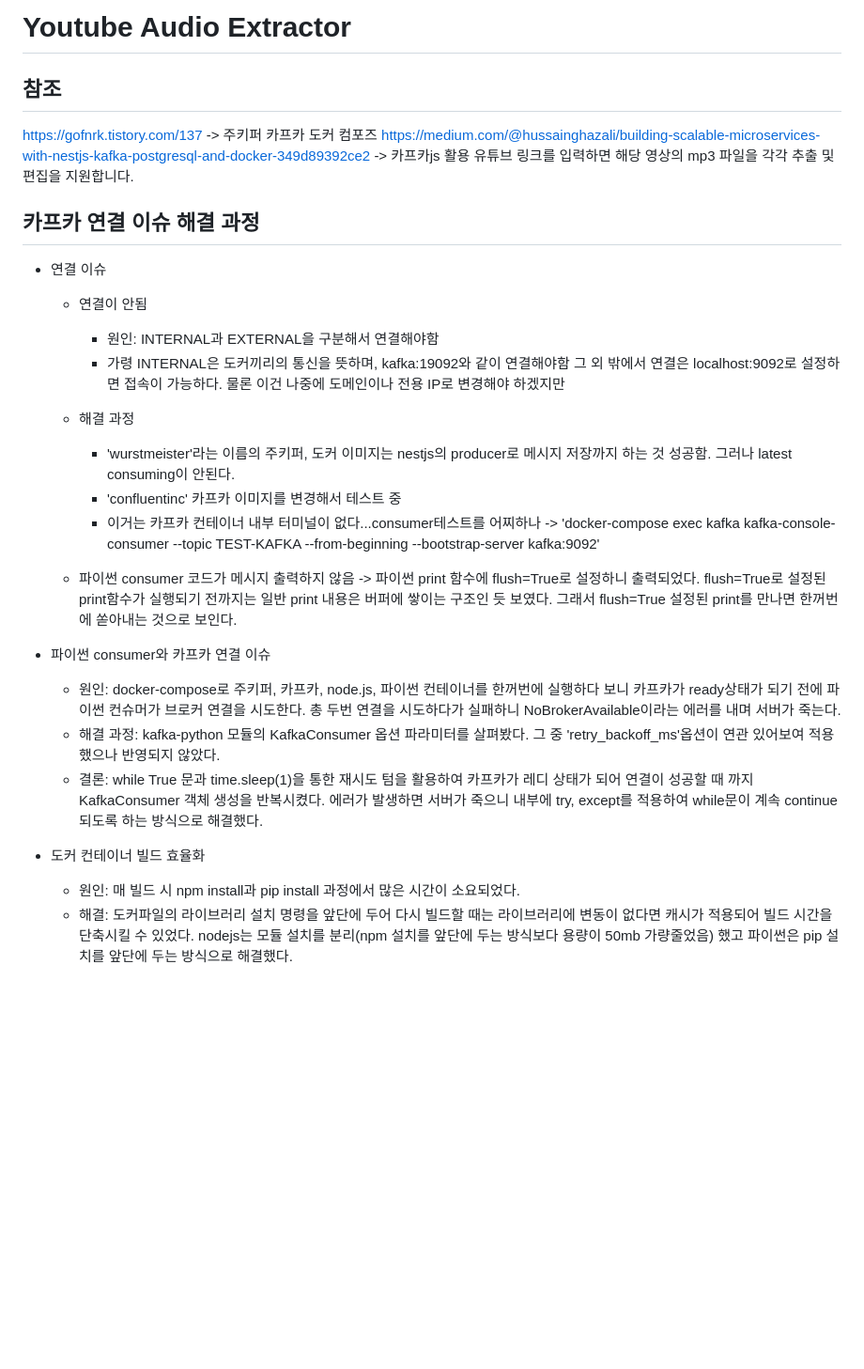
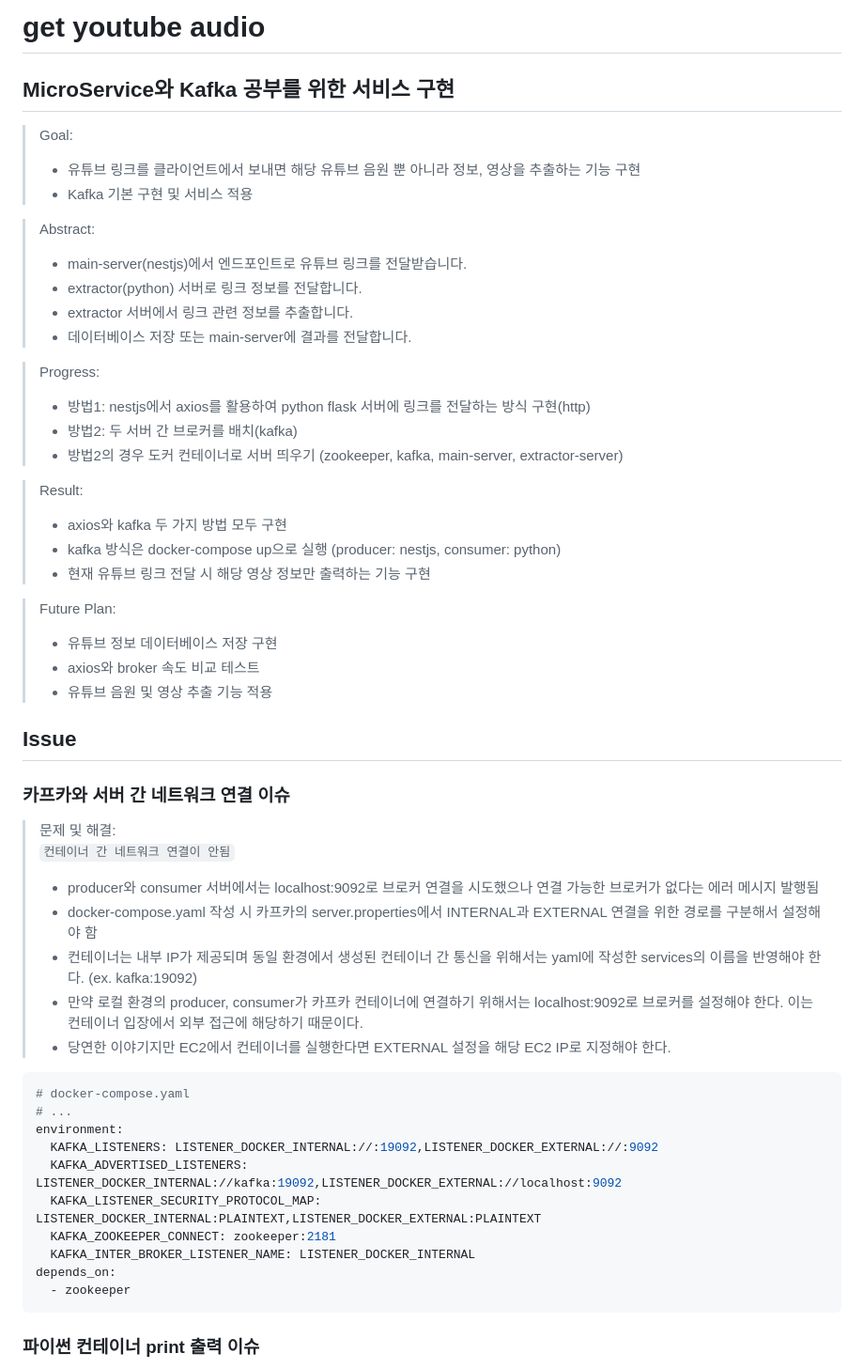
Before and after one commit to issuebombom/get_youtube_audio, a Markdown page: README.md, the part around one of its changes. Shown at 94% size. GitHub-like rendering; blank space fills up the shorter version.

Commit message:
docs: update readme.md

````diff
--- a/README.md
+++ b/README.md
@@ -1,36 +1,62 @@
-# Youtube Audio Extractor
+# get youtube audio
 
-## 참조
+## MicroService와 Kafka 공부를 위한 서비스 구현
 
-https://gofnrk.tistory.com/137 -> 주키퍼 카프카 도커 컴포즈
-https://medium.com/@hussainghazali/building-scalable-microservices-with-nestjs-kafka-postgresql-and-docker-349d89392ce2 -> 카프카js 활용
-유튜브 링크를 입력하면 해당 영상의 mp3 파일을 각각 추출 및 편집을 지원합니다.
+> Goal:
+>
+> - 유튜브 링크를 클라이언트에서 보내면 해당 유튜브 음원 뿐 아니라 정보, 영상을 추출하는 기능 구현
+> - Kafka 기본 구현 및 서비스 적용
 
-## 카프카 연결 이슈 해결 과정
+> Abstract:
+>
+> - main-server(nestjs)에서 엔드포인트로 유튜브 링크를 전달받습니다.
+> - extractor(python) 서버로 링크 정보를 전달합니다.
+> - extractor 서버에서 링크 관련 정보를 추출합니다.
+> - 데이터베이스 저장 또는 main-server에 결과를 전달합니다.
 
-- 연결 이슈
+> Progress:
+>
+> - 방법1: nestjs에서 axios를 활용하여 python flask 서버에 링크를 전달하는 방식 구현(http)
+> - 방법2: 두 서버 간 브로커를 배치(kafka)
+> - 방법2의 경우 도커 컨테이너로 서버 띄우기 (zookeeper, kafka, main-server, extractor-server)
 
-  - 연결이 안됨
+> Result:
+>
+> - axios와 kafka 두 가지 방법 모두 구현
+> - kafka 방식은 docker-compose up으로 실행 (producer: nestjs, consumer: python)
+> - 현재 유튜브 링크 전달 시 해당 영상 정보만 출력하는 기능 구현
 
-    - 원인: INTERNAL과 EXTERNAL을 구분해서 연결해야함
-    - 가령 INTERNAL은 도커끼리의 통신을 뜻하며, kafka:19092와 같이 연결해야함 그 외 밖에서 연결은 localhost:9092로 설정하면 접속이 가능하다. 물론 이건 나중에 도메인이나 전용 IP로 변경해야 하겠지만
+> Future Plan:
+>
+> - 유튜브 정보 데이터베이스 저장 구현
+> - axios와 broker 속도 비교 테스트
+> - 유튜브 음원 및 영상 추출 기능 적용
 
-  - 해결 과정
-    - 'wurstmeister'라는 이름의 주키퍼, 도커 이미지는 nestjs의 producer로 메시지 저장까지 하는 것 성공함. 그러나 latest consuming이 안된다.
-    - 'confluentinc' 카프카 이미지를 변경해서 테스트 중
-    - 이거는 카프카 컨테이너 내부 터미널이 없다...consumer테스트를 어찌하나
-      -> 'docker-compose exec kafka kafka-console-consumer --topic TEST-KAFKA --from-beginning --bootstrap-server kafka:9092'
-  - 파이썬 consumer 코드가 메시지 출력하지 않음
-    -> 파이썬 print 함수에 flush=True로 설정하니 출력되었다. flush=True로 설정된 print함수가 실행되기 전까지는 일반 print 내용은 버퍼에 쌓이는 구조인 듯 보였다. 그래서 flush=True 설정된 print를 만나면 한꺼번에 쏟아내는 것으로 보인다.
+## Issue
 
-- 파이썬 consumer와 카프카 연결 이슈
+### 카프카와 서버 간 네트워크 연결 이슈
 
-  - 원인: docker-compose로 주키퍼, 카프카, node.js, 파이썬 컨테이너를 한꺼번에 실행하다 보니 카프카가 ready상태가 되기 전에 파이썬 컨슈머가 브로커 연결을 시도한다. 총 두번 연결을 시도하다가 실패하니 NoBrokerAvailable이라는 에러를 내며 서버가 죽는다.
-  - 해결 과정: kafka-python 모듈의 KafkaConsumer 옵션 파라미터를 살펴봤다. 그 중 'retry_backoff_ms'옵션이 연관 있어보여 적용했으나 반영되지 않았다.
-  - 결론: while True 문과 time.sleep(1)을 통한 재시도 텀을 활용하여 카프카가 레디 상태가 되어 연결이 성공할 때 까지 KafkaConsumer 객체 생성을 반복시켰다. 에러가 발생하면 서버가 죽으니 내부에 try, except를 적용하여 while문이 계속 continue 되도록 하는 방식으로 해결했다.
+> 문제 및 해결:
+> `컨테이너 간 네트워크 연결이 안됨`
+>
+> - producer와 consumer 서버에서는 localhost:9092로 브로커 연결을 시도했으나 연결 가능한 브로커가 없다는 에러 메시지 발행됨
+> - docker-compose.yaml 작성 시 카프카의 server.properties에서 INTERNAL과 EXTERNAL 연결을 위한 경로를 구분해서 설정해야 함
+> - 컨테이너는 내부 IP가 제공되며 동일 환경에서 생성된 컨테이너 간 통신을 위해서는 yaml에 작성한 services의 이름을 반영해야 한다. (ex. kafka:19092)
+> - 만약 로컬 환경의 producer, consumer가 카프카 컨테이너에 연결하기 위해서는 localhost:9092로 브로커를 설정해야 한다. 이는 컨테이너 입장에서 외부 접근에 해당하기 때문이다.
+> - 당연한 이야기지만 EC2에서 컨테이너를 실행한다면 EXTERNAL 설정을 해당 EC2 IP로 지정해야 한다.
 
-- 도커 컨테이너 빌드 효율화
+```bash
+# docker-compose.yaml
+# ...
+environment:
+  KAFKA_LISTENERS: LISTENER_DOCKER_INTERNAL://:19092,LISTENER_DOCKER_EXTERNAL://:9092
+  KAFKA_ADVERTISED_LISTENERS: LISTENER_DOCKER_INTERNAL://kafka:19092,LISTENER_DOCKER_EXTERNAL://localhost:9092
+  KAFKA_LISTENER_SECURITY_PROTOCOL_MAP: LISTENER_DOCKER_INTERNAL:PLAINTEXT,LISTENER_DOCKER_EXTERNAL:PLAINTEXT
+  KAFKA_ZOOKEEPER_CONNECT: zookeeper:2181
+  KAFKA_INTER_BROKER_LISTENER_NAME: LISTENER_DOCKER_INTERNAL
+depends_on:
+  - zookeeper
+```
 
-  - 원인: 매 빌드 시 npm install과 pip install 과정에서 많은 시간이 소요되었다.
-  - 해결: 도커파일의 라이브러리 설치 명령을 앞단에 두어 다시 빌드할 때는 라이브러리에 변동이 없다면 캐시가 적용되어 빌드 시간을 단축시킬 수 있었다. nodejs는 모듈 설치를 분리(npm 설치를 앞단에 두는 방식보다 용량이 50mb 가량줄었음) 했고 파이썬은 pip 설치를 앞단에 두는 방식으로 해결했다.
+### 파이썬 컨테이너 print 출력 이슈
 
````
Also changed, not shown: other parts of README.md (+109 -3 lines).
